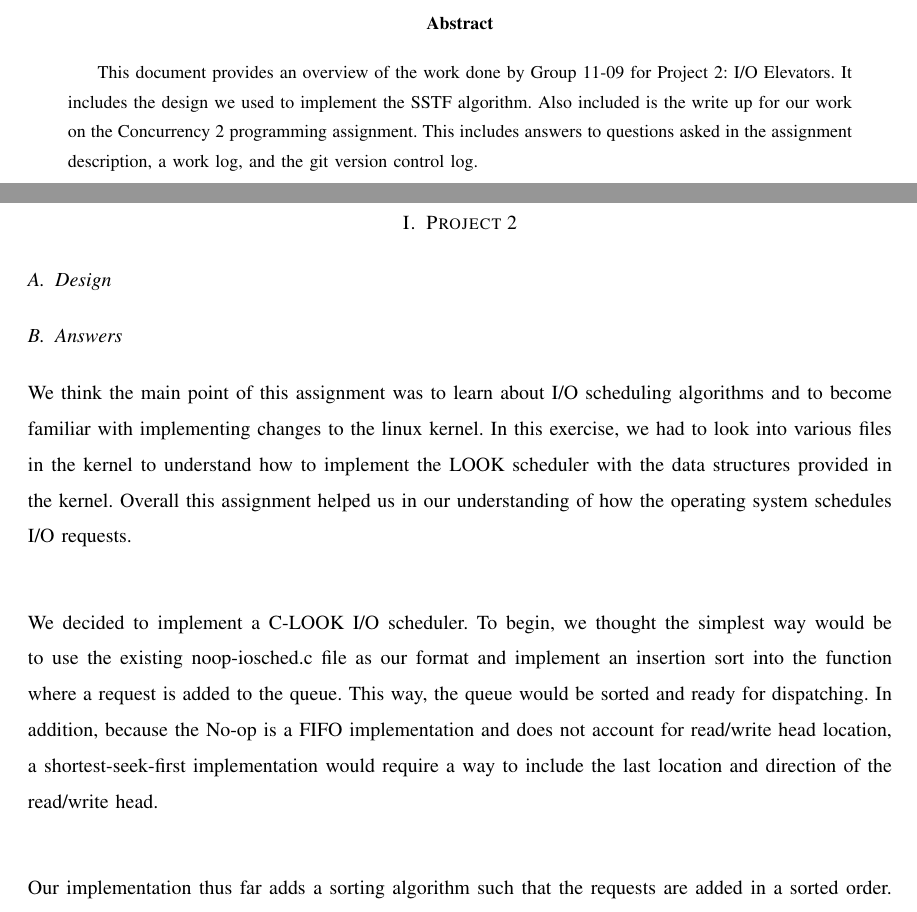
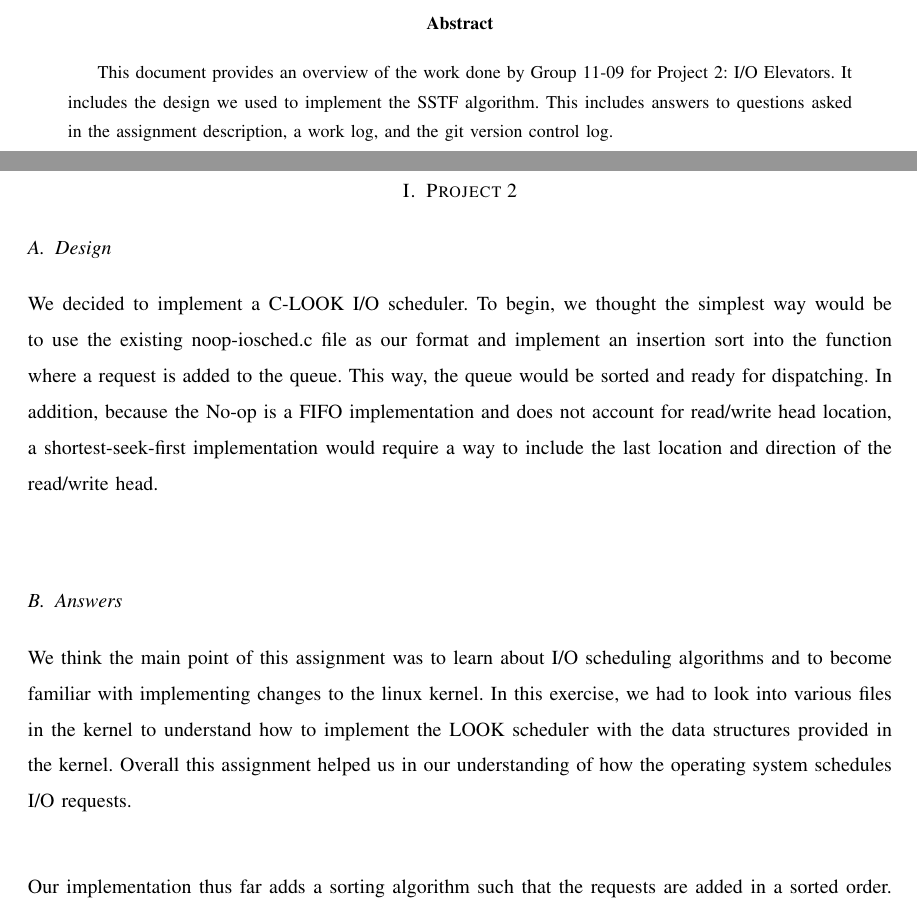
Before and after one commit to alecmerdler/cs-444-group-119, a LaTeX problem sheet (hw2/docs/hw2.tex): two parts of pages 1 and 3 of 5, joined at a grey line, cut so that both start at the same text. Compiled offline with LaTeX, dvips and Ghostscript; a missing font is replaced by an installed copy or a similar font; a LaTeX package or settings file that is missing is left out.

Commit message:
Edited design section

```diff
--- a/hw2/docs/hw2.tex
+++ b/hw2/docs/hw2.tex
@@ -73,7 +73,6 @@
     \begin{abstract}
       This document provides an overview of the work done by Group 11-09 for Project 2: I/O Elevators.
       It includes the design we used to implement the SSTF algorithm.
-      Also included is the write up for our work on the Concurrency 2 programming assignment.
       This includes answers to questions asked in the assignment description, a work log, and the git version control log.
     \end{abstract}
 
@@ -87,6 +86,12 @@
 
 \subsection{Design}
 % Insertion sort
+
+We decided to implement a C-LOOK I/O scheduler. To begin, we thought the simplest way would be to use the existing noop-iosched.c file
+as our format and implement an insertion sort into the function where a request is added to the queue. This way, the queue would be
+sorted and ready for dispatching. In addition, because the No-op is a FIFO implementation and does not account for read/write head
+location, a shortest-seek-first implementation would require a way to include the last location and direction of the read/write head.
+ \\
 
 
 
@@ -102,11 +107,6 @@ how the operating system schedules I/O requests. \\
 
 % How did you personally approach the problem? Design decisions, algorithm, etc.
 
-We decided to implement a C-LOOK I/O scheduler. To begin, we thought the simplest way would be to use the existing noop-iosched.c file
-as our format and implement an insertion sort into the function where a request is added to the queue. This way, the queue would be
-sorted and ready for dispatching. In addition, because the No-op is a FIFO implementation and does not account for read/write head
-location, a shortest-seek-first implementation would require a way to include the last location and direction of the read/write head.
- \\
 
 Our implementation thus far adds a sorting algorithm such that the requests are added in a sorted order. We decided not to implement
 the sorting with respect to the location of the read/write head, meaning that the request queue is simply sorted in ascending order.
```
